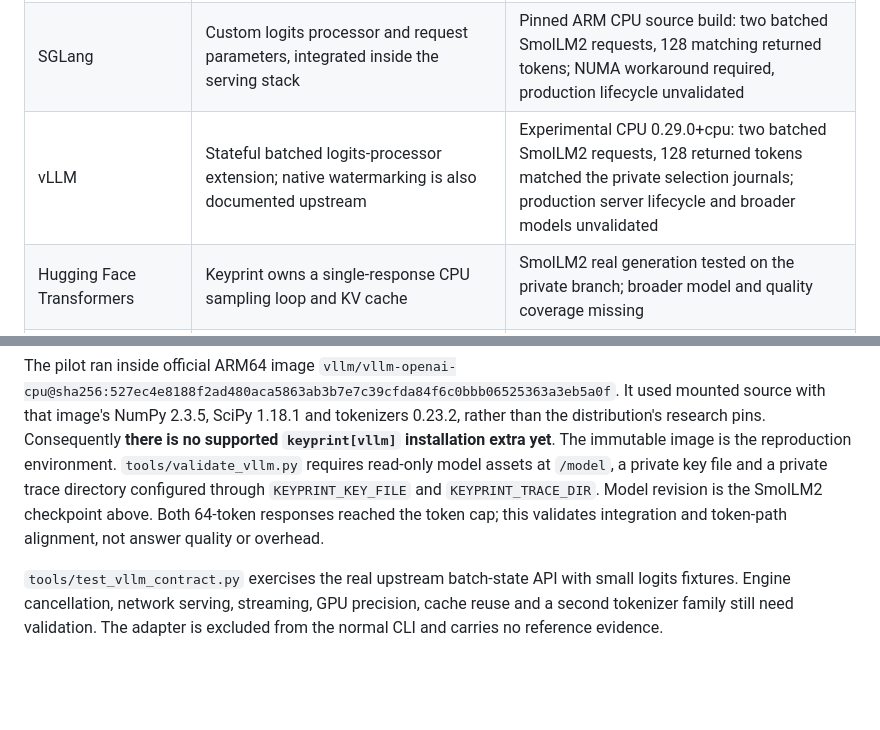
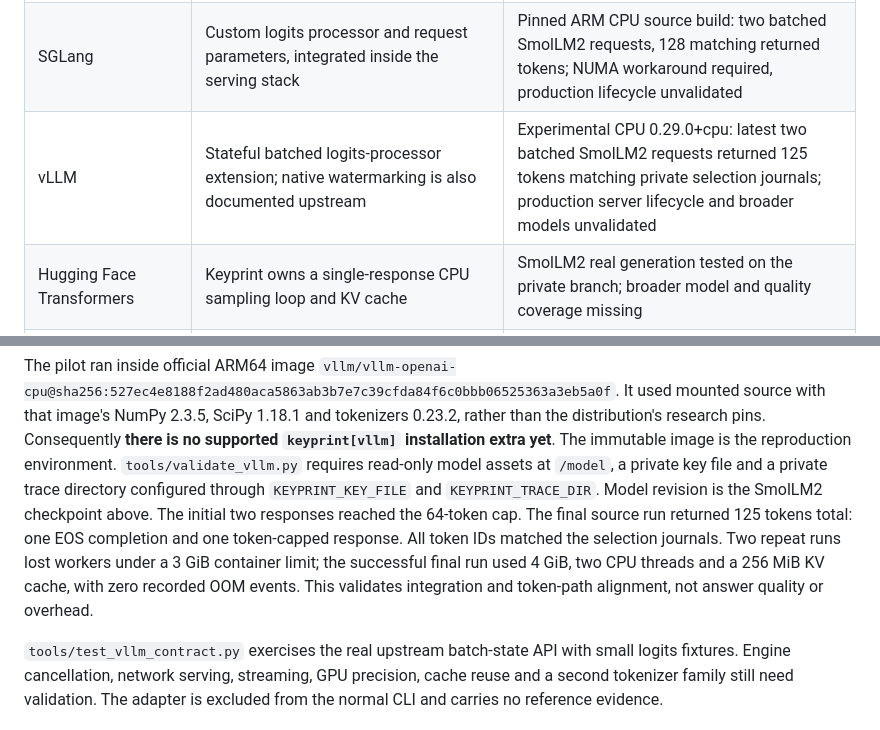
Before and after one commit to Cveinnt/keyprint, a Markdown page: INTEGRATIONS.md, 2 parts joined by grey strips. Rendered like a GitHub page; blank space fills up the shorter version.

Commit message:
Record final serving validation and memory limits

```diff
--- a/INTEGRATIONS.md
+++ b/INTEGRATIONS.md
@@ -35,7 +35,7 @@ Qwen3-8B-4bit checkpoint. Installed-wheel tests passed on Linux/macOS and Python
 | OpenAI-hosted GPT models | Public API has model-dependent sampling controls, including logit bias and limited returned log probabilities; it has no arbitrary per-token custom sampler callback | Current candidate cannot be inserted into hosted generation |
 | Anthropic-hosted Claude | Messages API generates the response remotely; no custom pre-sampling logits hook is documented | Current candidate cannot be inserted into hosted generation |
 | SGLang | Custom logits processor and request parameters, integrated inside the serving stack | Pinned ARM CPU source build: two batched SmolLM2 requests, 128 matching returned tokens; NUMA workaround required, production lifecycle unvalidated |
-| vLLM | Stateful batched logits-processor extension; native watermarking is also documented upstream | Experimental CPU 0.29.0+cpu: two batched SmolLM2 requests, 128 returned tokens matched the private selection journals; production server lifecycle and broader models unvalidated |
+| vLLM | Stateful batched logits-processor extension; native watermarking is also documented upstream | Experimental CPU 0.29.0+cpu: latest two batched SmolLM2 requests returned 125 tokens matching private selection journals; production server lifecycle and broader models unvalidated |
 | Hugging Face Transformers | Keyprint owns a single-response CPU sampling loop and KV cache | SmolLM2 real generation tested on the private branch; broader model and quality coverage missing |
 | MLX | Public `run_response` caller and pinned local example | One exact model/tokenizer tested |
 
@@ -67,8 +67,12 @@ no supported `keyprint[vllm]` installation extra yet**. The immutable image is
 the reproduction environment. `tools/validate_vllm.py` requires read-only model
 assets at `/model`, a private key file and a private trace directory configured
 through `KEYPRINT_KEY_FILE` and `KEYPRINT_TRACE_DIR`. Model revision is the
-SmolLM2 checkpoint above. Both 64-token responses reached the token cap; this
-validates integration and token-path alignment, not answer quality or overhead.
+SmolLM2 checkpoint above. The initial two responses reached the 64-token cap.
+The final source run returned 125 tokens total: one EOS completion and one
+token-capped response. All token IDs matched the selection journals. Two repeat
+runs lost workers under a 3 GiB container limit; the successful final run used
+4 GiB, two CPU threads and a 256 MiB KV cache, with zero recorded OOM events.
+This validates integration and token-path alignment, not answer quality or overhead.
 
 `tools/test_vllm_contract.py` exercises the real upstream batch-state API with
 small logits fixtures. Engine cancellation, network serving, streaming, GPU
```
